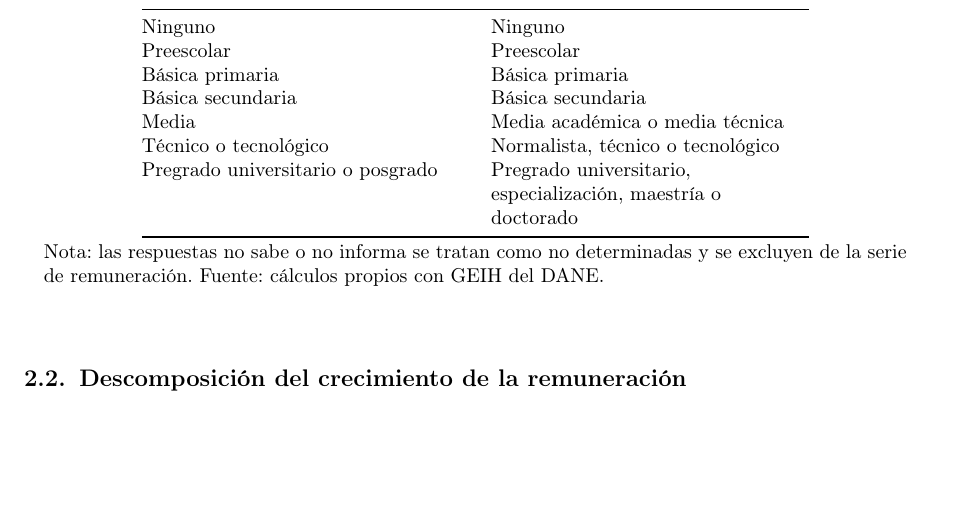
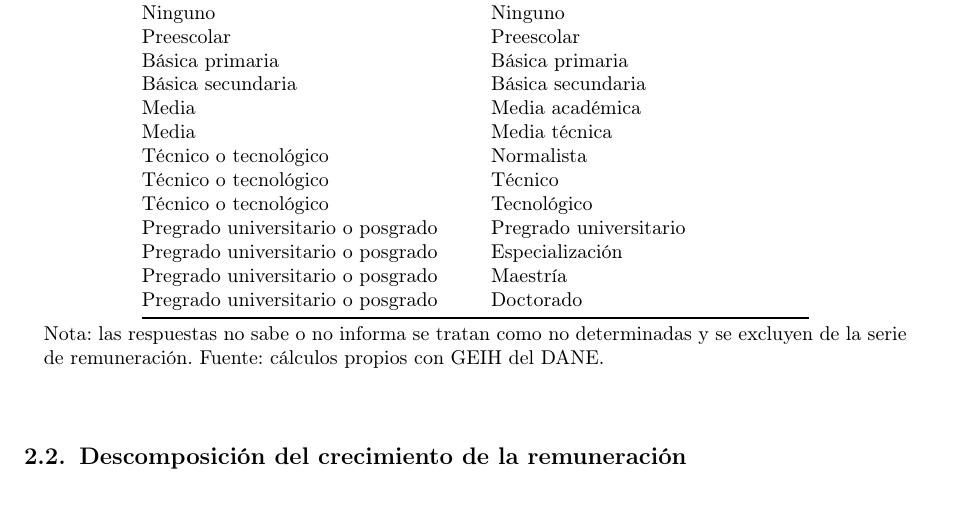
Before and after one commit to oliverpardo1979/Informe_Educacion, a LaTeX document (main.tex, which reads Paper/sections/CuerpoInformeRemuneracionEducacionGEIH.tex): part of page 6 of 17, cut so that both start at the same text, the shorter picture padded with empty space. Compiled offline with pdfLaTeX.

Commit message:
Abre correspondencia educativa por filas

```diff
--- a/Paper/sections/CuerpoInformeRemuneracionEducacionGEIH.tex
+++ b/Paper/sections/CuerpoInformeRemuneracionEducacionGEIH.tex
@@ -36,9 +36,15 @@ Ninguno & Ninguno \\
 Preescolar & Preescolar \\
 Básica primaria & Básica primaria \\
 Básica secundaria & Básica secundaria \\
-Media & Media académica o media técnica \\
-Técnico o tecnológico & Normalista, técnico o tecnológico \\
-Pregrado universitario o posgrado & Pregrado universitario, especialización, maestría o doctorado \\
+Media & Media académica \\
+Media & Media técnica \\
+Técnico o tecnológico & Normalista \\
+Técnico o tecnológico & Técnico \\
+Técnico o tecnológico & Tecnológico \\
+Pregrado universitario o posgrado & Pregrado universitario \\
+Pregrado universitario o posgrado & Especialización \\
+Pregrado universitario o posgrado & Maestría \\
+Pregrado universitario o posgrado & Doctorado \\
 \bottomrule
 \end{tabular}
 \caption*{\footnotesize Nota: las respuestas no sabe o no informa se tratan como no determinadas y se excluyen de la serie de remuneración. Fuente: cálculos propios con GEIH del DANE.}
```
